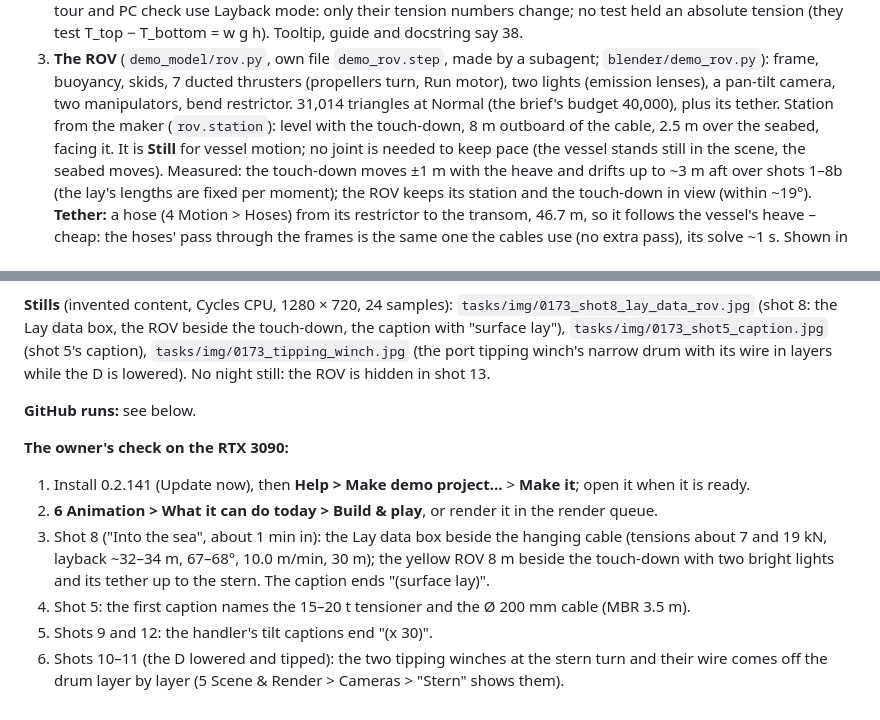
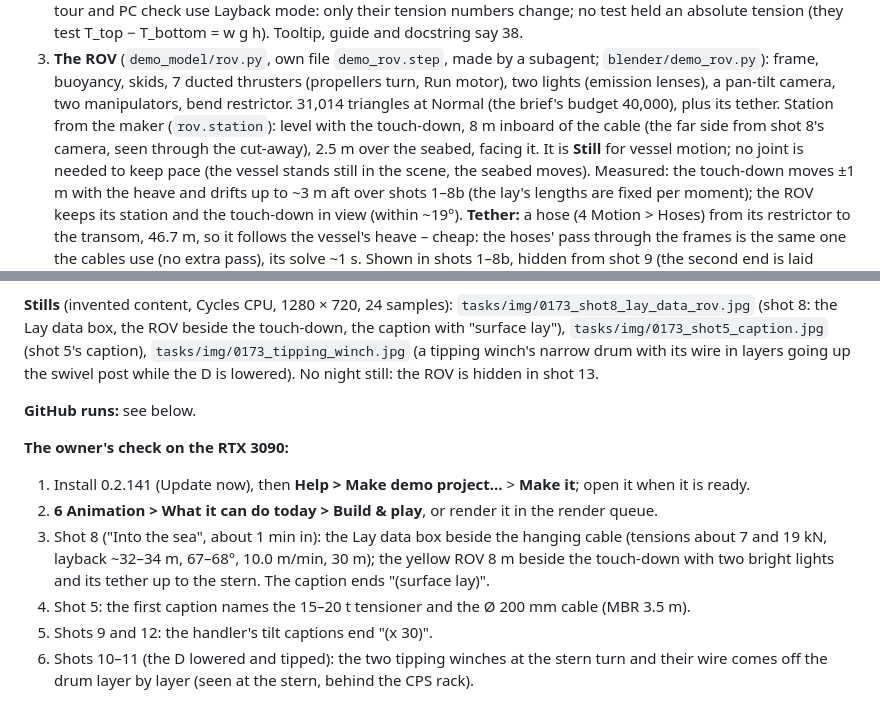
Before and after one commit to smholte/CAD-render-animation, a Markdown page: tasks/0173-demo-realism.md, 2 parts joined by grey strips. Drawn GitHub-style.

```diff
--- a/tasks/0173-demo-realism.md
+++ b/tasks/0173-demo-realism.md
@@ -120,7 +120,8 @@ Split (one owner per file):
 3. **The ROV** (`demo_model/rov.py`, own file `demo_rov.step`, made by a subagent; `blender/demo_rov.py`): frame,
    buoyancy, skids, 7 ducted thrusters (propellers turn, Run motor), two lights (emission lenses), a pan-tilt camera,
    two manipulators, bend restrictor. 31,014 triangles at Normal (the brief's budget 40,000), plus its tether.
-   Station from the maker (`rov.station`): level with the touch-down, 8 m outboard of the cable, 2.5 m over the
+   Station from the maker (`rov.station`): level with the touch-down, 8 m inboard of the cable (the far side from shot
+   8's camera, seen through the cut-away), 2.5 m over the
    seabed, facing it. It is **Still** for vessel motion; no joint is needed to keep pace (the vessel stands still in
    the scene, the seabed moves). Measured: the touch-down moves ±1 m with the heave and drifts up to ~3 m aft over
    shots 1–8b (the lay's lengths are fixed per moment); the ROV keeps its station and the touch-down in view (within
@@ -186,8 +187,8 @@ its pass-count expectations changed from "one extra pass" to "no extra pass" aft
 
 **Stills** (invented content, Cycles CPU, 1280 × 720, 24 samples): `tasks/img/0173_shot8_lay_data_rov.jpg` (shot 8:
 the Lay data box, the ROV beside the touch-down, the caption with "surface lay"), `tasks/img/0173_shot5_caption.jpg`
-(shot 5's caption), `tasks/img/0173_tipping_winch.jpg` (the port tipping winch's narrow drum with its wire in layers
-while the D is lowered). No night still: the ROV is hidden in shot 13.
+(shot 5's caption), `tasks/img/0173_tipping_winch.jpg` (a tipping winch's narrow drum with its wire in layers going
+up the swivel post while the D is lowered). No night still: the ROV is hidden in shot 13.
 
 **GitHub runs:** see below.
 
@@ -200,4 +201,4 @@ while the D is lowered). No night still: the ROV is hidden in shot 13.
 4. Shot 5: the first caption names the 15–20 t tensioner and the Ø 200 mm cable (MBR 3.5 m).
 5. Shots 9 and 12: the handler's tilt captions end "(x 30)".
 6. Shots 10–11 (the D lowered and tipped): the two tipping winches at the stern turn and their wire comes off the
-   drum layer by layer (5 Scene & Render > Cameras > "Stern" shows them).
+   drum layer by layer (seen at the stern, behind the CPS rack).
```
Also changed, not shown: other parts of tasks/0173-demo-realism.md (+6 -6 lines), tasks/img/0173_shot5_caption.jpg (added), tasks/img/0173_shot8_lay_data_rov.jpg (added), tasks/img/0173_tipping_winch.jpg (added), 4 other files.
